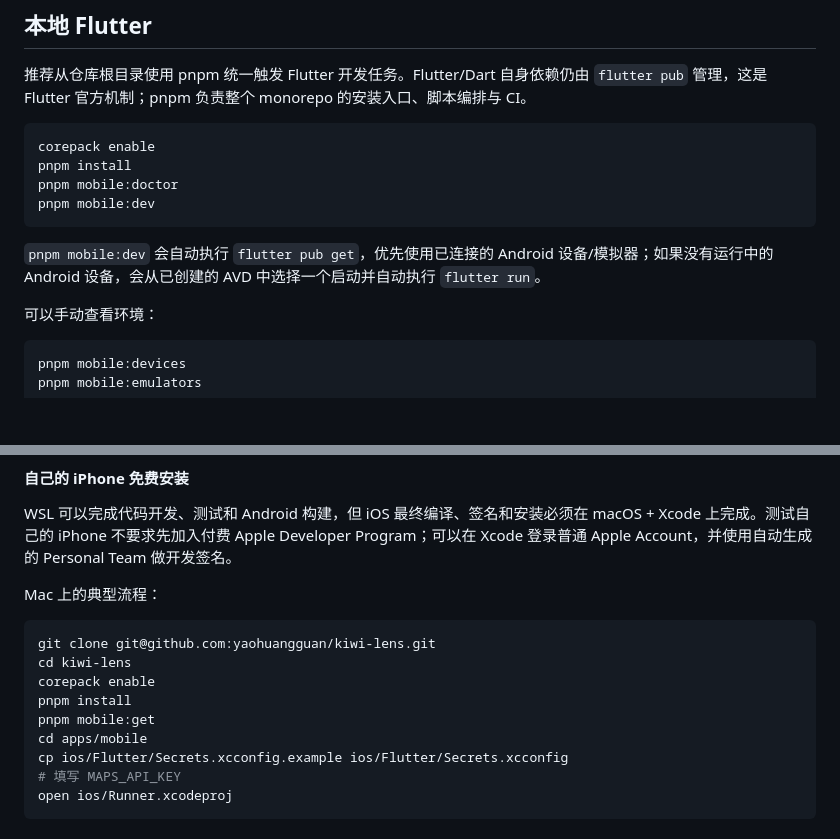
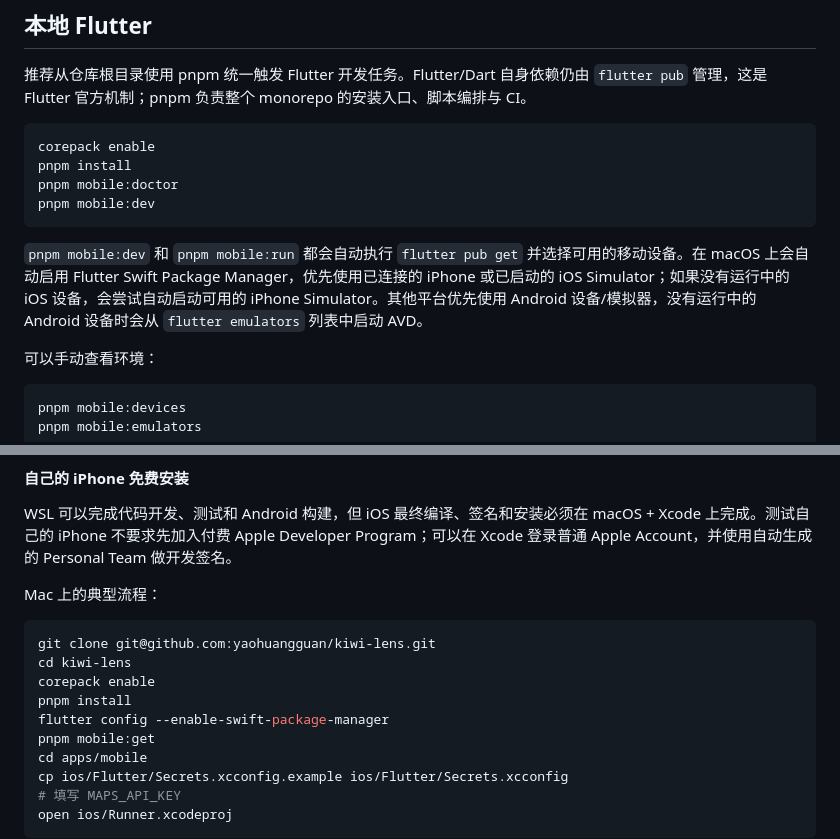
Before and after one commit to yaohuangguan/kiwi-lens, a Markdown page: apps/mobile/README.md, 2 parts joined by grey strips. Rendered like a GitHub page; blank space fills up the shorter version.

Commit message:
docs(mobile): document macOS SPM simulator workflow

````diff
--- a/apps/mobile/README.md
+++ b/apps/mobile/README.md
@@ -31,7 +31,7 @@ pnpm mobile:doctor
 pnpm mobile:dev
 ```
 
-`pnpm mobile:dev` 会自动执行 `flutter pub get`，优先使用已连接的 Android 设备/模拟器；如果没有运行中的 Android 设备，会从已创建的 AVD 中选择一个启动并自动执行 `flutter run`。
+`pnpm mobile:dev` 和 `pnpm mobile:run` 都会自动执行 `flutter pub get` 并选择可用的移动设备。在 macOS 上会自动启用 Flutter Swift Package Manager，优先使用已连接的 iPhone 或已启动的 iOS Simulator；如果没有运行中的 iOS 设备，会尝试自动启动可用的 iPhone Simulator。其他平台优先使用 Android 设备/模拟器，没有运行中的 Android 设备时会从 `flutter emulators` 列表中启动 AVD。
 
 可以手动查看环境：
 
@@ -118,6 +118,7 @@ git clone git@github.com:yaohuangguan/kiwi-lens.git
 cd kiwi-lens
 corepack enable
 pnpm install
+flutter config --enable-swift-package-manager
 pnpm mobile:get
 cd apps/mobile
 cp ios/Flutter/Secrets.xcconfig.example ios/Flutter/Secrets.xcconfig
````
